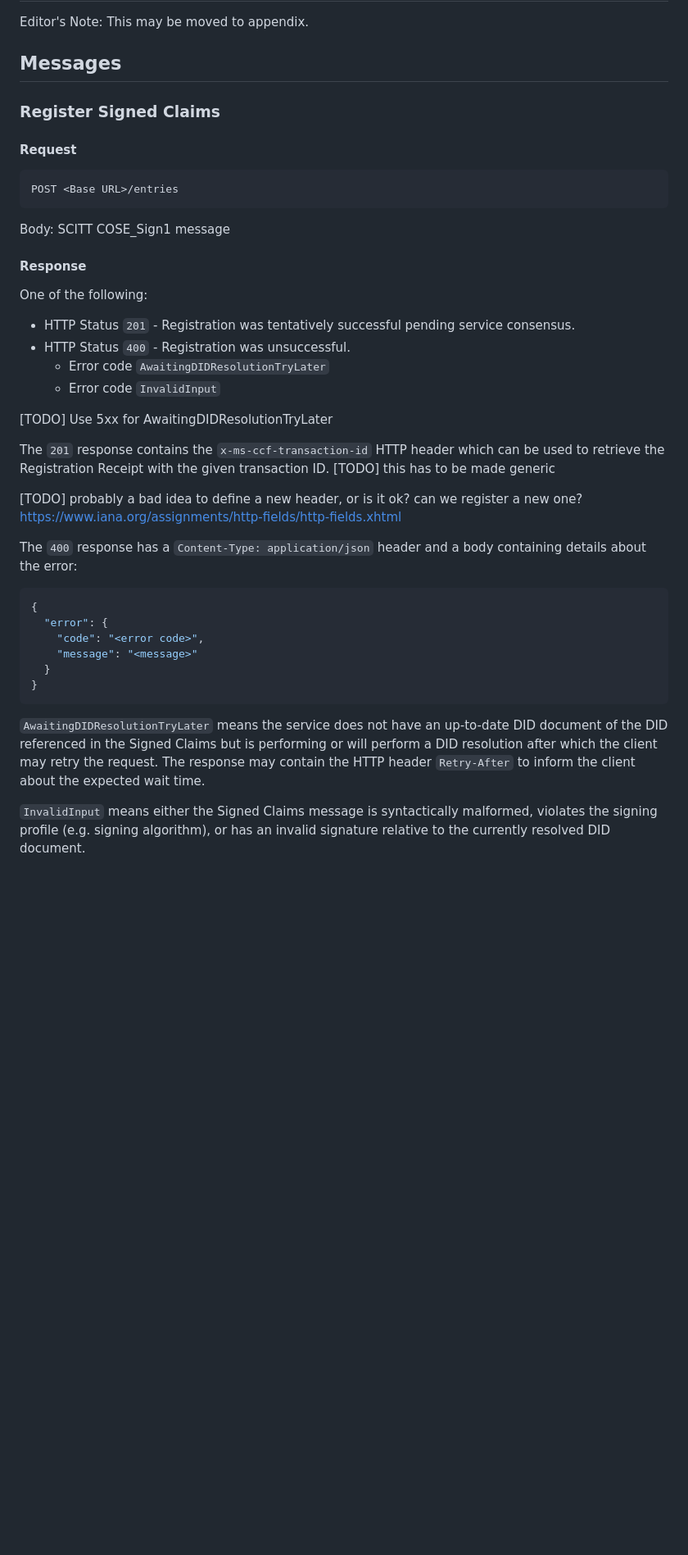
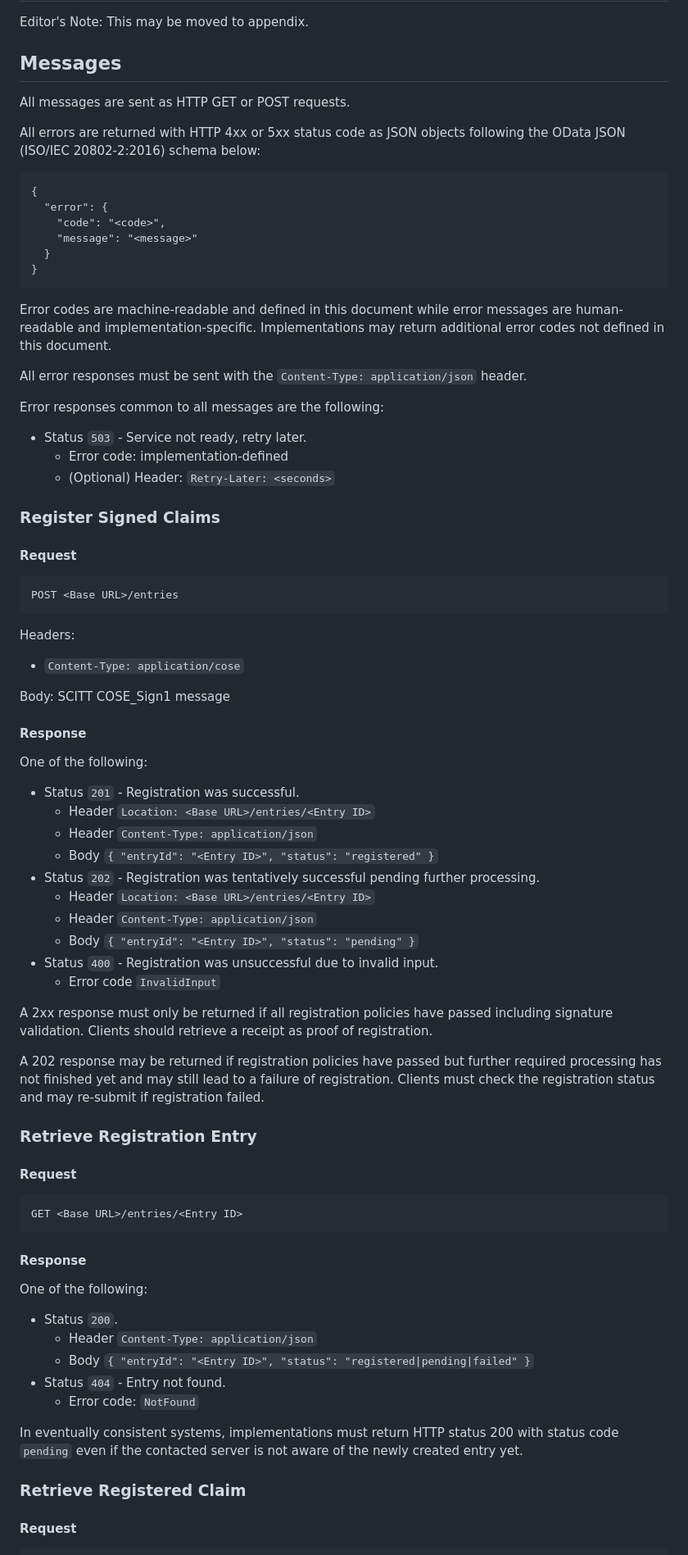
Before and after one commit to ietf-scitt/draft-birkholz-scitt-architecture, a Markdown page: draft-birkholz-scitt-architecture.md, the part around one of its changes. Shown at 82% size. Rendered like a GitHub page; blank space fills up the shorter version.

````diff
--- a/draft-birkholz-scitt-architecture.md
+++ b/draft-birkholz-scitt-architecture.md
@@ -544,6 +544,29 @@ Editor's Note: This may be moved to appendix.
 
 ## Messages
 
+All messages are sent as HTTP GET or POST requests.
+
+All errors are returned with HTTP 4xx or 5xx status code as JSON objects following the OData JSON (ISO/IEC 20802-2:2016) schema below:
+
+~~~
+{
+  "error": {
+    "code": "<code>",
+    "message": "<message>"
+  }
+}
+~~~
+
+Error codes are machine-readable and defined in this document while error messages are human-readable and implementation-specific. Implementations may return additional error codes not defined in this document.
+
+All error responses must be sent with the `Content-Type: application/json` header.
+
+Error responses common to all messages are the following:
+
+- Status `503` - Service not ready, retry later.
+  - Error code: implementation-defined
+  - (Optional) Header: `Retry-Later: <seconds>`
+
 ### Register Signed Claims
 
 #### Request
@@ -552,34 +575,52 @@ Editor's Note: This may be moved to appendix.
 POST <Base URL>/entries
 ~~~
 
+Headers:
+
+- `Content-Type: application/cose`
+
 Body: SCITT COSE_Sign1 message
 
 #### Response
 
 One of the following:
 
-- HTTP Status `201` - Registration was tentatively successful pending service consensus.
-- HTTP Status `400` - Registration was unsuccessful.
-  - Error code `AwaitingDIDResolutionTryLater`
+- Status `201` - Registration was successful.
+  - Header `Location: <Base URL>/entries/<Entry ID>`
+  - Header `Content-Type: application/json`
+  - Body `{ "entryId": "<Entry ID>", "status": "registered" }`
+- Status `202` - Registration was tentatively successful pending further processing.
+  - Header `Location: <Base URL>/entries/<Entry ID>`
+  - Header `Content-Type: application/json`
+  - Body `{ "entryId": "<Entry ID>", "status": "pending" }`
+- Status `400` - Registration was unsuccessful due to invalid input.
   - Error code `InvalidInput`
 
-[TODO] Use 5xx for AwaitingDIDResolutionTryLater
+A 2xx response must only be returned if all registration policies have passed including signature validation. Clients should retrieve a receipt as proof of registration.
 
-The `201` response contains the `x-ms-ccf-transaction-id` HTTP header which can be used to retrieve the Registration Receipt with the given transaction ID. [TODO] this has to be made generic
+A 202 response may be returned if registration policies have passed but further required processing has not finished yet and may still lead to a failure of registration. Clients must check the registration status and may re-submit if registration failed.
 
-[TODO] probably a bad idea to define a new header, or is it ok? can we register a new one? https://www.iana.org/assignments/http-fields/http-fields.xhtml
+### Retrieve Registration Entry
 
-The `400` response has a `Content-Type: application/json` header and a body containing details about the error:
+#### Request
 
-```json
-{
-  "error": {
-    "code": "<error code>",
-    "message": "<message>"
-  }
-}
-```
+~~~
+GET <Base URL>/entries/<Entry ID>
+~~~
 
-`AwaitingDIDResolutionTryLater` means the service does not have an up-to-date DID document of the DID referenced in the Signed Claims but is performing or will perform a DID resolution after which the client may retry the request. The response may contain the HTTP header `Retry-After` to inform the client about the expected wait time.
+#### Response
 
-`InvalidInput` means either the Signed Claims message is syntactically malformed, violates the signing profile (e.g. signing algorithm), or has an invalid signature relative to the currently resolved DID document.
+One of the following:
+
+- Status `200`.
+  - Header `Content-Type: application/json`
+  - Body `{ "entryId": "<Entry ID>", "status": "registered|pending|failed" }`
+- Status `404` - Entry not found.
+  - Error code: `NotFound`
+
+In eventually consistent systems, implementations must return HTTP status 200 with status code `pending` even if the contacted server is not aware of the newly created entry yet.
+
+### Retrieve Registered Claim
+
+#### Request
+
````
Also changed, not shown: other parts of draft-birkholz-scitt-architecture.md (+25 -13 lines).
